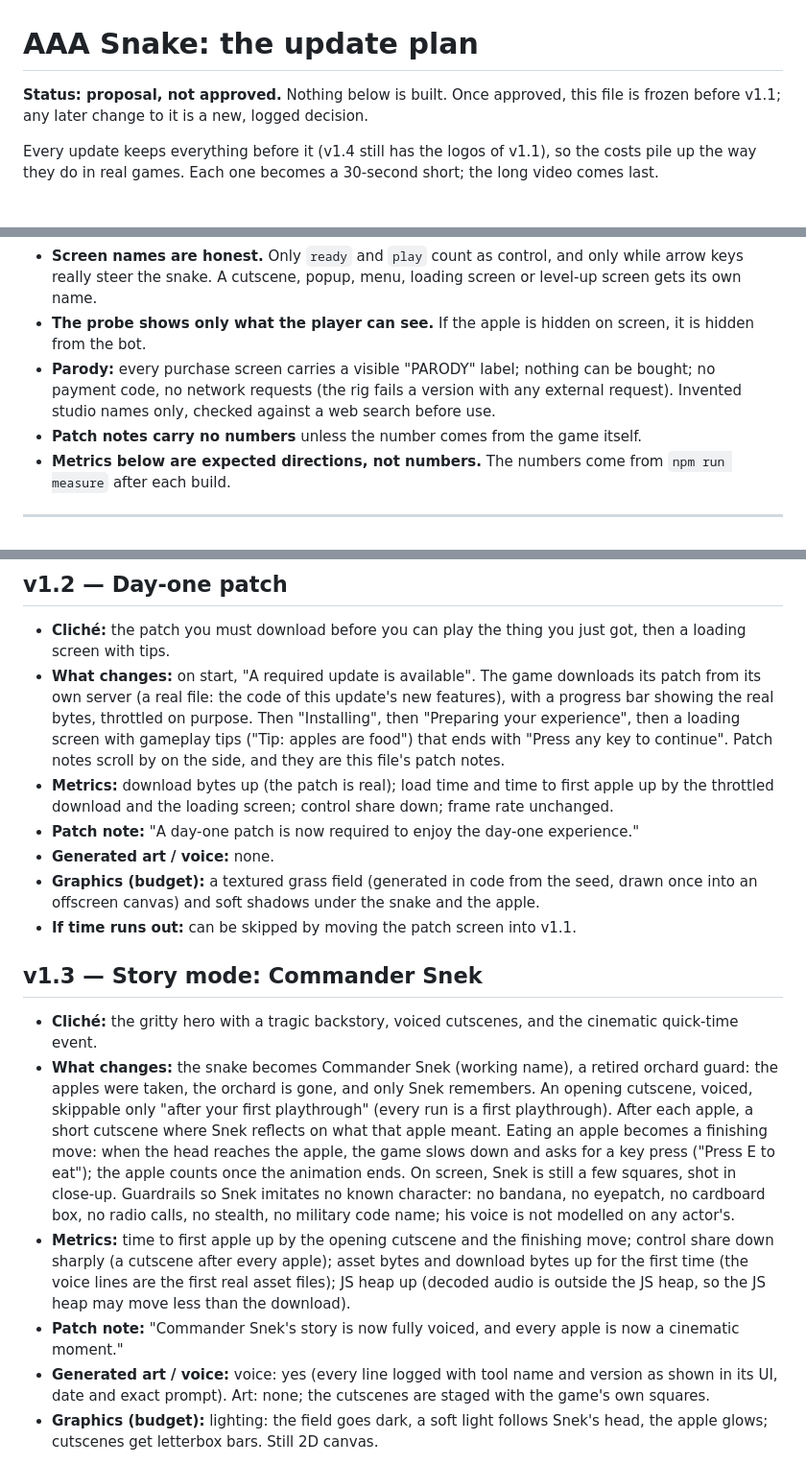
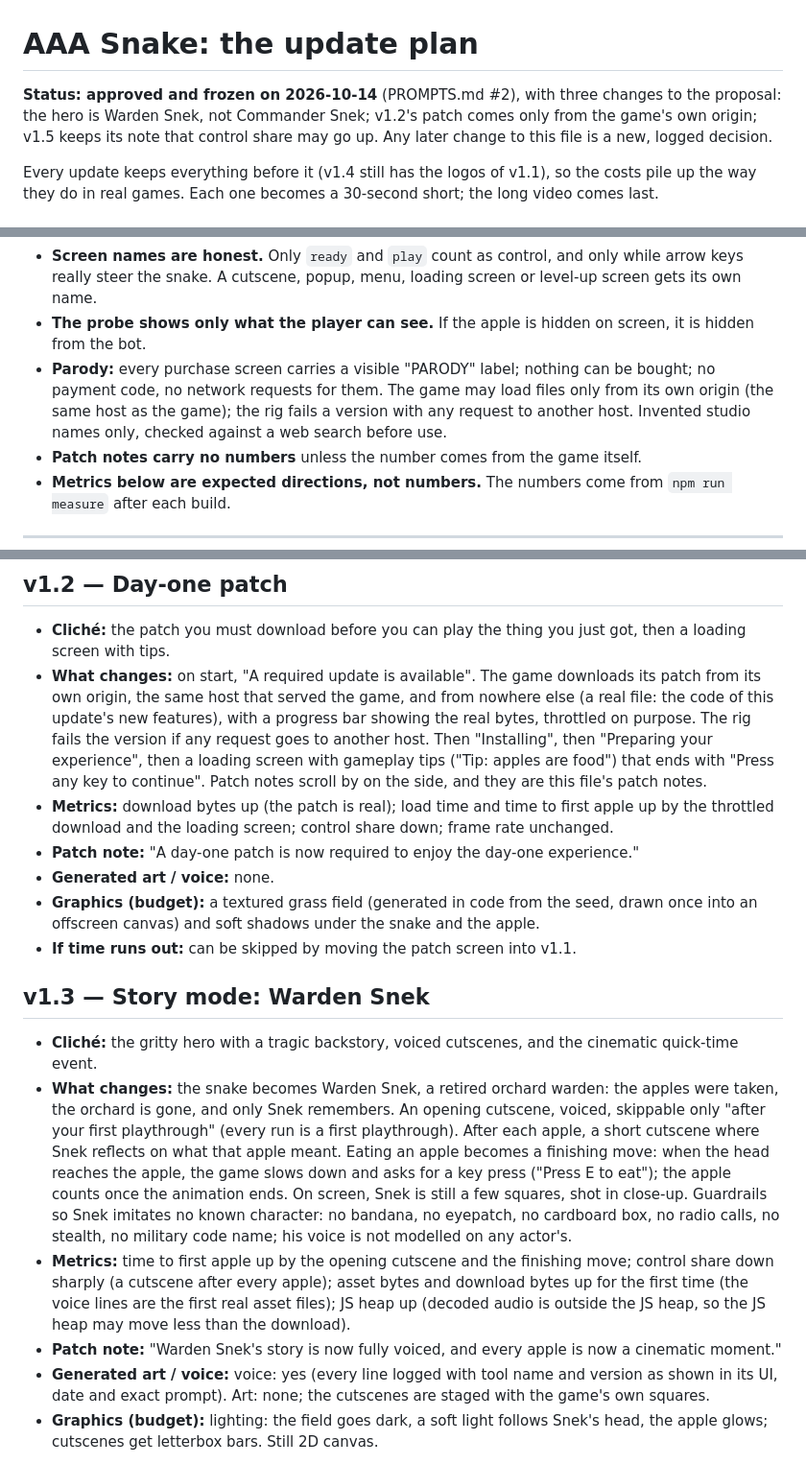
Before and after one commit to codemaskdev/aaa-snake, a Markdown page: UPDATES.md, 3 parts joined by grey strips. Shown at 96% size. Rendered like a GitHub page.

```diff
--- a/UPDATES.md
+++ b/UPDATES.md
@@ -1,7 +1,8 @@
 # AAA Snake: the update plan
 
-**Status: proposal, not approved.** Nothing below is built. Once approved, this file is frozen before v1.1; any later
-change to it is a new, logged decision.
+**Status: approved and frozen on 2026-10-14** (PROMPTS.md #2), with three changes to the proposal: the hero is
+Warden Snek, not Commander Snek; v1.2's patch comes only from the game's own origin; v1.5 keeps its note that control
+share may go up. Any later change to this file is a new, logged decision.
 
 Every update keeps everything before it (v1.4 still has the logos of v1.1), so the costs pile up the way they do in
 real games. Each one becomes a 30-second short; the long video comes last.
@@ -51,8 +52,9 @@ real games. Each one becomes a 30-second short; the long video comes last.
   snake. A cutscene, popup, menu, loading screen or level-up screen gets its own name.
 - **The probe shows only what the player can see.** If the apple is hidden on screen, it is hidden from the bot.
 - **Parody:** every purchase screen carries a visible "PARODY" label; nothing can be bought; no payment code, no
-  network requests (the rig fails a version with any external request). Invented studio names only, checked against a
-  web search before use.
+  network requests for them. The game may load files only from its own origin (the same host as the game); the rig
+  fails a version with any request to another host. Invented studio names only, checked against a web search before
+  use.
 - **Patch notes carry no numbers** unless the number comes from the game itself.
 - **Metrics below are expected directions, not numbers.** The numbers come from `npm run measure` after each build.
 
@@ -82,8 +84,10 @@ The honest original: a 20 × 20 grid, arrow keys or WASD, apples, growing, game
 ## v1.2 — Day-one patch
 
 - **Cliché:** the patch you must download before you can play the thing you just got, then a loading screen with tips.
-- **What changes:** on start, "A required update is available". The game downloads its patch from its own server (a
-  real file: the code of this update's new features), with a progress bar showing the real bytes, throttled on purpose.
+- **What changes:** on start, "A required update is available". The game downloads its patch from its own origin, the
+  same host that served the game, and from nowhere else (a real file: the code of this update's new features), with a
+  progress bar showing the real bytes, throttled on purpose. The rig fails the version if any request goes to another
+  host.
   Then "Installing", then "Preparing your experience", then a loading screen with gameplay tips ("Tip: apples are food")
   that ends with "Press any key to continue". Patch notes scroll by on the side, and they are this file's patch notes.
 - **Metrics:** download bytes up (the patch is real); load time and time to first apple up by the throttled download
@@ -94,10 +98,10 @@ The honest original: a 20 × 20 grid, arrow keys or WASD, apples, growing, game
   and soft shadows under the snake and the apple.
 - **If time runs out:** can be skipped by moving the patch screen into v1.1.
 
-## v1.3 — Story mode: Commander Snek
+## v1.3 — Story mode: Warden Snek
 
 - **Cliché:** the gritty hero with a tragic backstory, voiced cutscenes, and the cinematic quick-time event.
-- **What changes:** the snake becomes Commander Snek (working name), a retired orchard guard: the apples were taken,
+- **What changes:** the snake becomes Warden Snek, a retired orchard warden: the apples were taken,
   the orchard is gone, and only Snek remembers. An opening cutscene, voiced, skippable only "after your first
   playthrough" (every run is a first playthrough). After each apple, a short cutscene where Snek reflects on what that
   apple meant. Eating an apple becomes a finishing move: when the head reaches the apple, the game slows down and asks
@@ -108,7 +112,7 @@ The honest original: a 20 × 20 grid, arrow keys or WASD, apples, growing, game
 - **Metrics:** time to first apple up by the opening cutscene and the finishing move; control share down sharply (a
   cutscene after every apple); asset bytes and download bytes up for the first time (the voice lines are the first
   real asset files); JS heap up (decoded audio is outside the JS heap, so the JS heap may move less than the download).
-- **Patch note:** "Commander Snek's story is now fully voiced, and every apple is now a cinematic moment."
+- **Patch note:** "Warden Snek's story is now fully voiced, and every apple is now a cinematic moment."
 - **Generated art / voice:** voice: yes (every line logged with tool name and version as shown in its UI, date and
   exact prompt). Art: none; the cutscenes are staged with the game's own squares.
 - **Graphics (budget):** lighting: the field goes dark, a soft light follows Snek's head, the apple glows; cutscenes
```
Also changed, not shown: other parts of UPDATES.md (+6 -6 lines), PROMPTS.md (+24 -0 lines).
